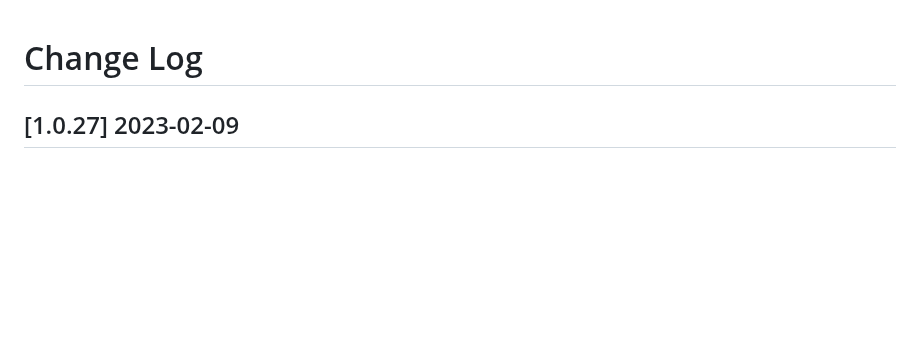
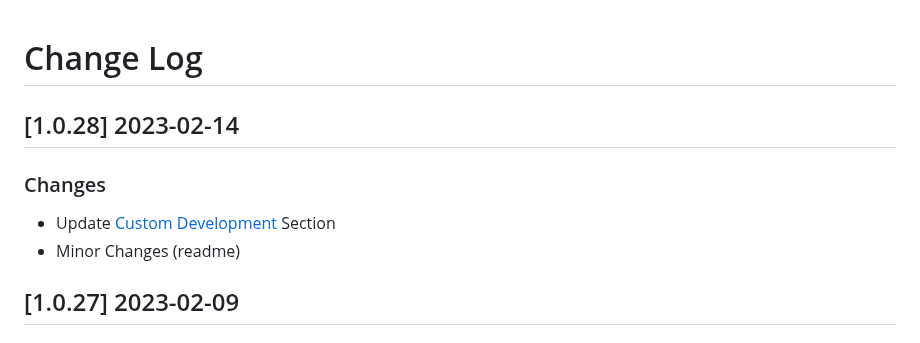
Before and after one commit to aliaach/UrgenceKit, a Markdown page: CHANGELOG.md, the part around the change. Drawn GitHub-style; blank space fills up the shorter version.

Commit message:
Release v1.0.28

```diff
--- a/CHANGELOG.md
+++ b/CHANGELOG.md
@@ -1,4 +1,10 @@
 # Change Log
+
+## [1.0.28] 2023-02-14
+### Changes
+
+- Update [Custom Development](https://appseed.us/custom-development/) Section
+- Minor Changes (readme)
 
 ## [1.0.27] 2023-02-09
 ### Changes
```
